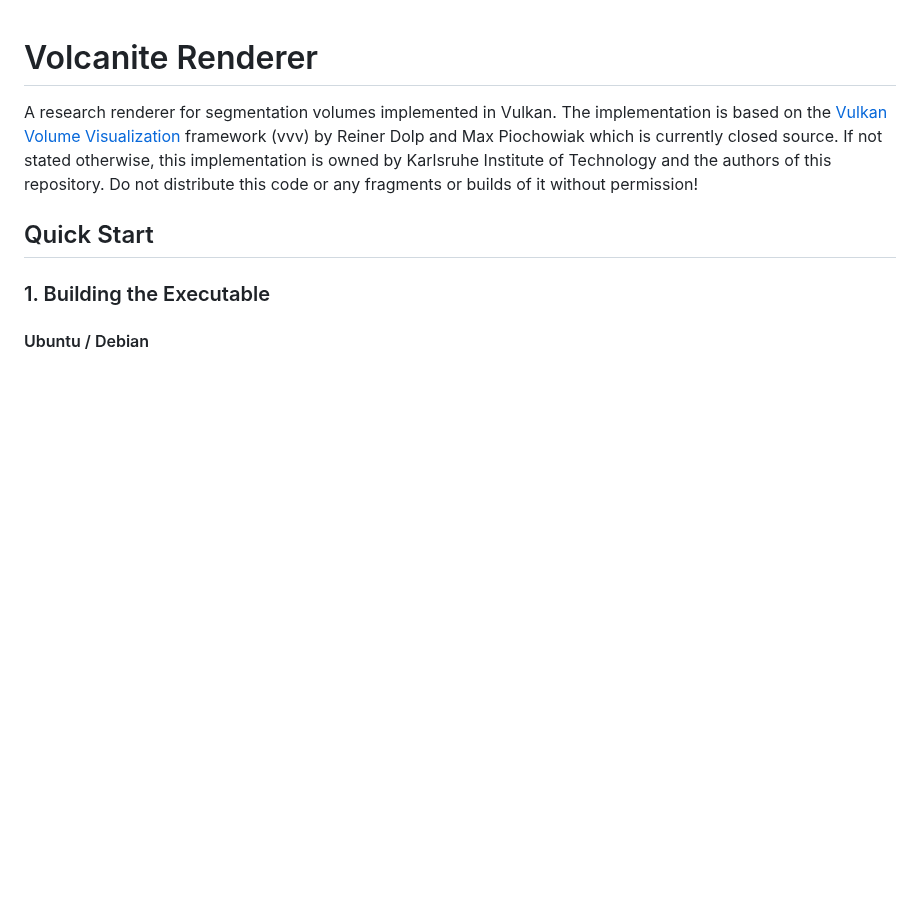
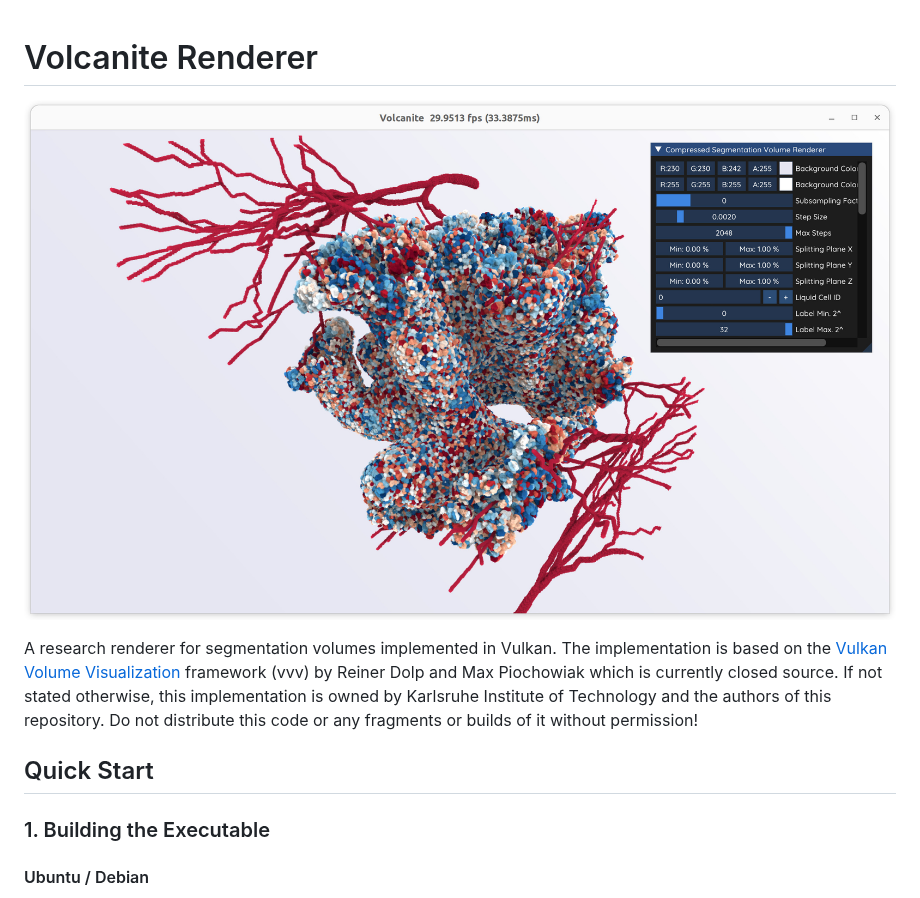
Before and after one commit to max-pio/volcanite, a Markdown page: README.md, the part around the change. Rendered like a GitHub page; blank space fills up the shorter version.

Commit message:
Add teaser image to ReadMe

```diff
--- a/README.md
+++ b/README.md
@@ -1,4 +1,6 @@
 # Volcanite Renderer
+
+![Renderer Preview Image](doc/volcanite_app.jpg)
 
 A research renderer for segmentation volumes implemented in Vulkan.
 The implementation is based on the [Vulkan Volume Visualization](https://git.scc.kit.edu/vulkan-vol-vis/vvv) framework (vvv) by Reiner Dolp and Max Piochowiak which is currently closed source.
```
